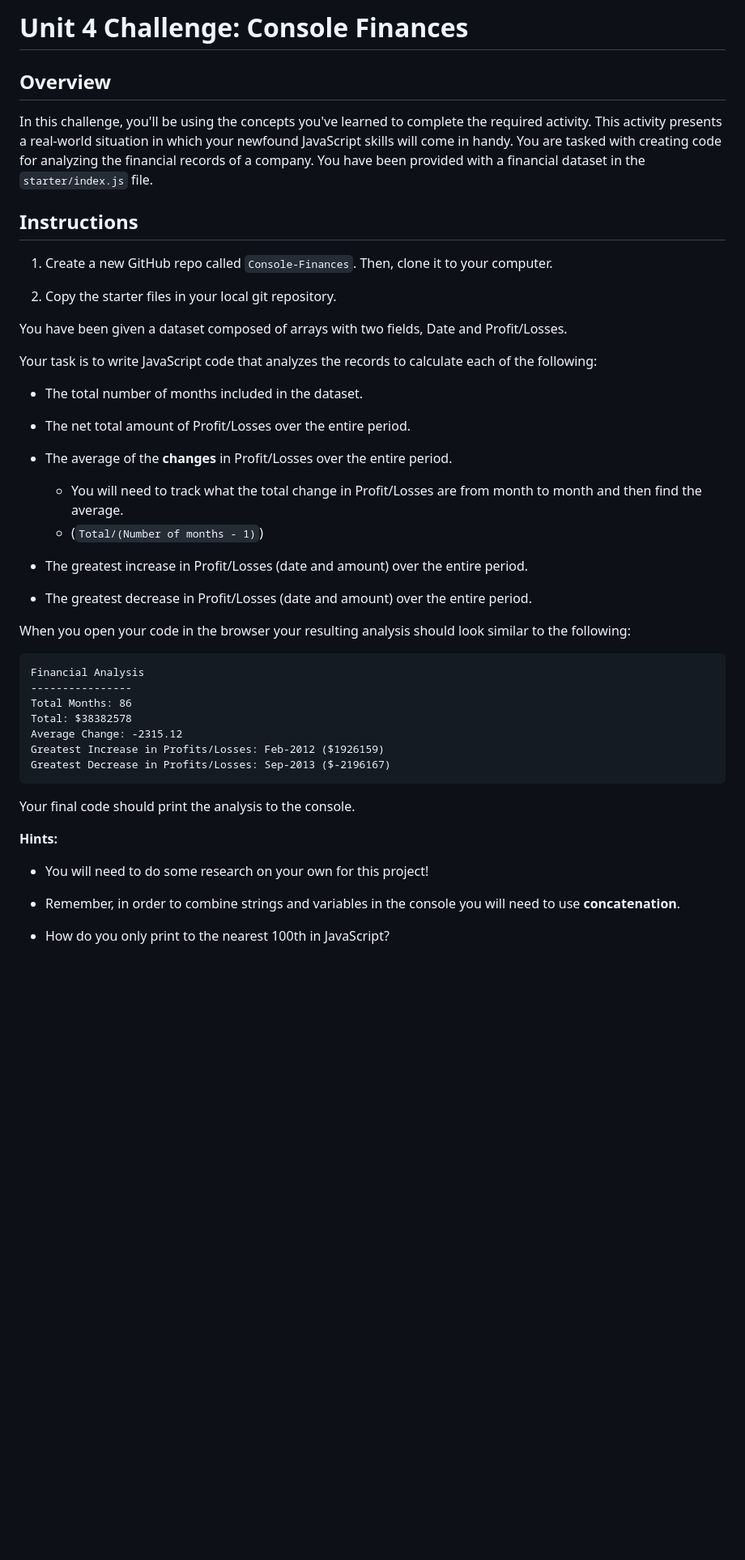
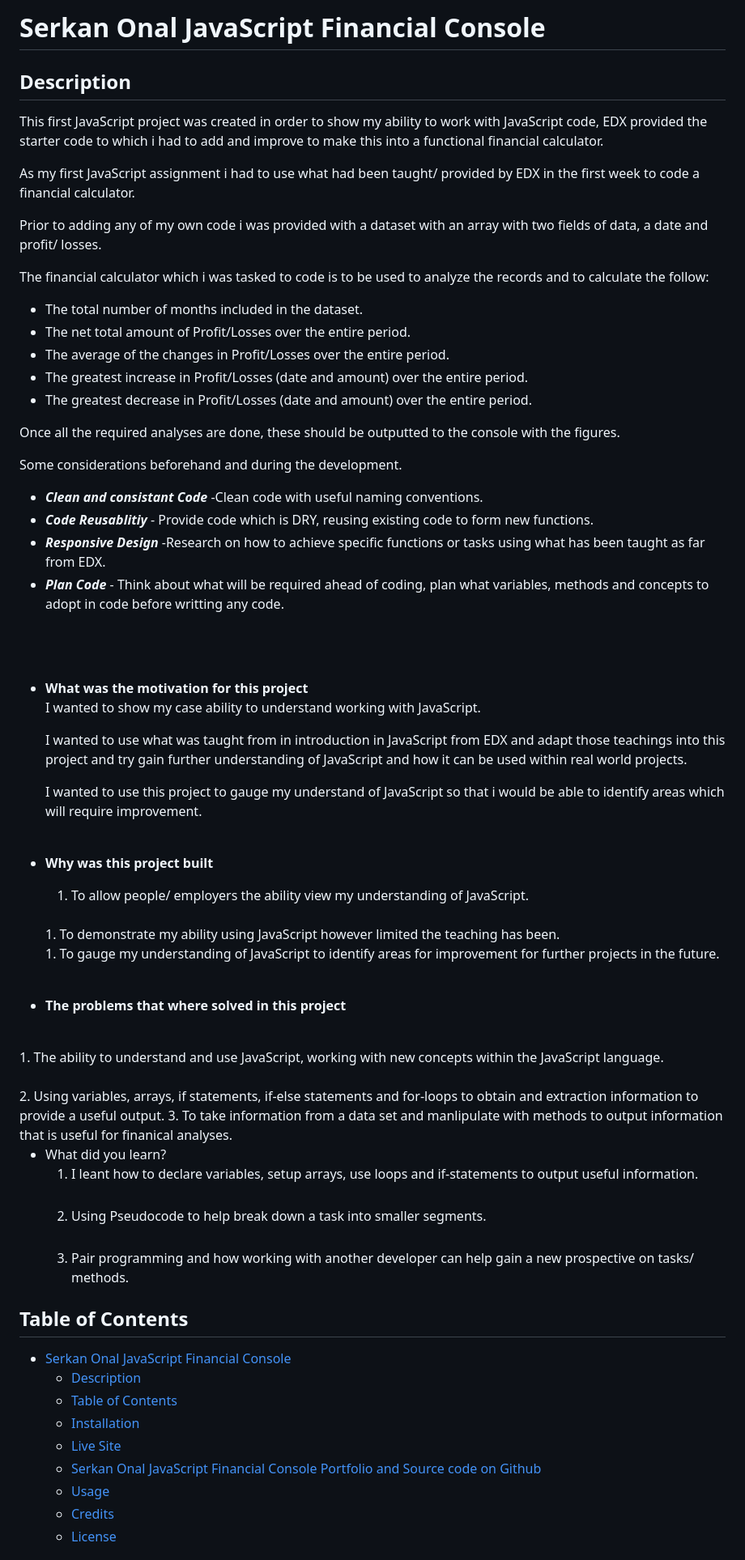
Before and after one commit to serk03/Console-Finances, a Markdown page: README.md, the part around one of its changes. Shown at 81% size. Rendered like a GitHub page; blank space fills up the shorter version.

Commit message:
updated read me file with relevant information on this project

````diff
--- a/README.md
+++ b/README.md
@@ -1,50 +1,75 @@
-# Unit 4 Challenge: Console Finances
+# Serkan Onal JavaScript Financial Console
 
-## Overview
+## Description
 
-In this challenge, you'll be using the concepts you've learned to complete the required activity. This activity presents a real-world situation in which your newfound JavaScript skills will come in handy. You are tasked with creating code for analyzing the financial records of a company. You have been provided with a financial dataset in the `starter/index.js` file.
+This first JavaScript project was created in order to show my ability to work with JavaScript code, EDX provided the starter code to which i had to add and improve to make this into a functional financial calculator.
 
-## Instructions
+As my first JavaScript assignment i had to use what had been taught/ provided by EDX in the first week to code a financial calculator.
 
-1. Create a new GitHub repo called `Console-Finances`. Then, clone it to your computer.
+Prior to adding any of my own code i was provided with a dataset with an array with two fields of data, a date and profit/ losses.
 
-2. Copy the starter files in your local git repository.
+The financial calculator which i was tasked to code is to be used to analyze the records and to calculate the follow:
 
-You have been given a dataset composed of arrays with two fields, Date and Profit/Losses.
+- The total number of months included in the dataset.
+- The net total amount of Profit/Losses over the entire period.
+- The average of the changes in Profit/Losses over the entire period.
+- The greatest increase in Profit/Losses (date and amount) over the entire period.
+- The greatest decrease in Profit/Losses (date and amount) over the entire period.
 
-Your task is to write JavaScript code that analyzes the records to calculate each of the following:
+Once all the required analyses are done, these should be outputted to the console with the figures.
 
-* The total number of months included in the dataset.
 
-* The net total amount of Profit/Losses over the entire period.
+ Some considerations beforehand and during the development.
 
-* The average of the **changes** in Profit/Losses over the entire period.
-  * You will need to track what the total change in Profit/Losses are from month to month and then find the average.
-  * (`Total/(Number of months - 1)`)
+- ***Clean and consistant Code*** -Clean code with useful naming conventions.
+- ***Code Reusablitiy*** - Provide code which is DRY, reusing existing code to form new functions.
+- ***Responsive Design*** -Research on how to achieve specific functions or tasks using what has been taught as far from EDX.
+- ***Plan Code*** - Think about what will be required ahead of coding, plan what variables, methods and concepts to adopt in code before writting any code.
+<br>
+<br>
 
-* The greatest increase in Profit/Losses (date and amount) over the entire period.
+- **What was the motivation for this project**
+  <br>
+  I wanted to show my case ability to understand working with JavaScript.
 
-* The greatest decrease in Profit/Losses (date and amount) over the entire period.
+  I wanted to use what was taught from in introduction in JavaScript from EDX and adapt those teachings into this project and try gain further understanding of JavaScript and how it can be used within real world projects.
 
-When you open your code in the browser your resulting analysis should look similar to the following:
+  I wanted to use this project to gauge my understand of JavaScript so that i would be able to identify areas which will require improvement.
+  <br>
+  <br>
+- **Why was this project built**
+  &nbsp;&nbsp;&nbsp;&nbsp;&nbsp;&nbsp;
+  1. To allow people/ employers the ability view my understanding of JavaScript.
+  <br>
+  1. To demonstrate my ability using JavaScript however limited the teaching has been.
+  <br>
+  1. To gauge my understanding of JavaScript to identify areas for improvement for further projects in the future.
+<br>
 
-  ```text
-  Financial Analysis
-  ----------------
-  Total Months: 86
-  Total: $38382578
-  Average Change: -2315.12
-  Greatest Increase in Profits/Losses: Feb-2012 ($1926159)
-  Greatest Decrease in Profits/Losses: Sep-2013 ($-2196167)
-  ```
+- **The problems that where solved in this project**
+<br>
+ 1. The ability to understand and use JavaScript, working with new concepts within the JavaScript language.<br><br>
+ 2. Using variables, arrays, if statements, if-else statements and for-loops to obtain and extraction information to provide a useful output.
+ 3. To take information from a data set and manlipulate with methods to output information that is useful for finanical analyses.
 
-Your final code should print the analysis to the console.
 
-**Hints:**
+- What did you learn?<br>
+  1. I leant how to declare variables, setup arrays, use loops and if-statements to output useful information.
+  <br><br>
+  1. Using Pseudocode to help break down a task into smaller segments.
+  <br><br>
+  1. Pair programming and how working with another developer can help gain a new prospective on tasks/ methods.
 
-* You will need to do some research on your own for this project!
+## Table of Contents
 
-* Remember, in order to combine strings and variables in the console you will need to use **concatenation**.
 
-* How do you only print to the nearest 100th in JavaScript?
+- [Serkan Onal JavaScript Financial Console](#serkan-onal-javascript-financial-console)
+  - [Description](#description)
+  - [Table of Contents](#table-of-contents)
+  - [Installation](#installation)
+  - [Live Site](#live-site)
+  - [Serkan Onal JavaScript Financial Console Portfolio and Source code on Github](#serkan-onal-javascript-financial-console-portfolio-and-source-code-on-github)
+  - [Usage](#usage)
+  - [Credits](#credits)
+  - [License](#license)
 
````
Also changed, not shown: other parts of README.md (+48 -24 lines).
